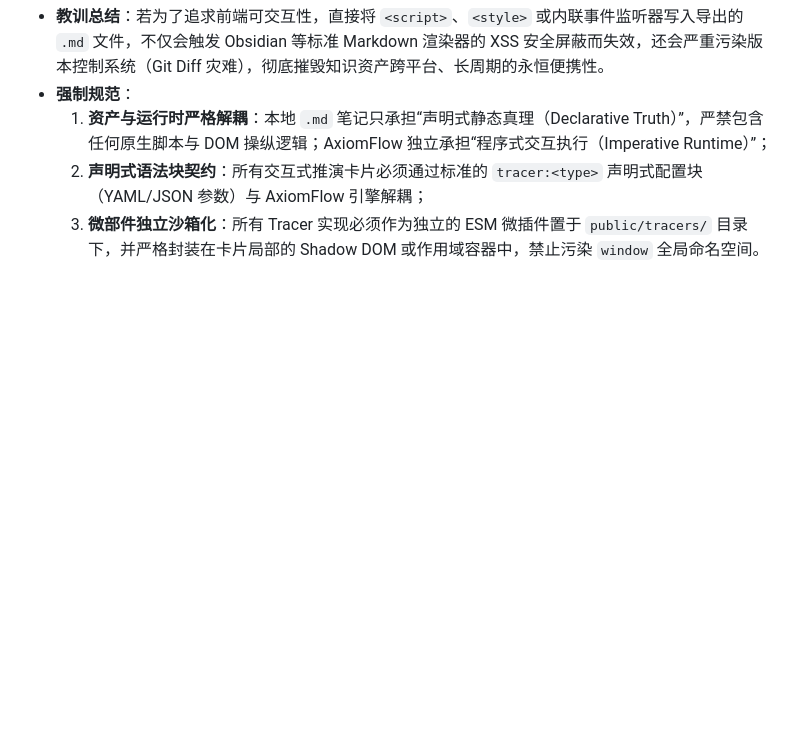
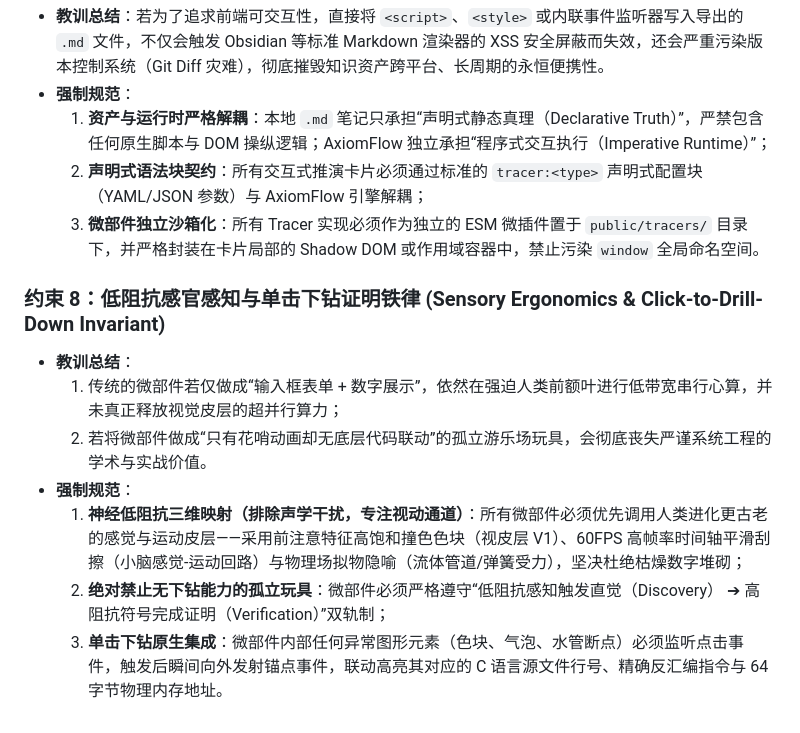
Before and after one commit to lzl86/AxiomFlow, a Markdown page: docs/adrs/ADR-02-MVP敏捷迭代路线图.md, the part around one of its changes. GitHub-like rendering; blank space fills up the shorter version.

Commit message:
docs(adr): integrate sensory ergonomics and click-to-drill-down invariant into ADR-02

`````diff
--- a/docs/adrs/ADR-02-MVP敏捷迭代路线图.md
+++ b/docs/adrs/ADR-02-MVP敏捷迭代路线图.md
@@ -211,3 +222,12 @@ AxiomFlow 起初仅为一个极简的原型脚本工程（工作区 `Tree`）。
   1. **资产与运行时严格解耦**：本地 `.md` 笔记只承担“声明式静态真理（Declarative Truth）”，严禁包含任何原生脚本与 DOM 操纵逻辑；AxiomFlow 独立承担“程序式交互执行（Imperative Runtime）”；
   2. **声明式语法块契约**：所有交互式推演卡片必须通过标准的 ````tracer:<type>```` 声明式配置块（YAML/JSON 参数）与 AxiomFlow 引擎解耦；
   3. **微部件独立沙箱化**：所有 Tracer 实现必须作为独立的 ESM 微插件置于 `public/tracers/` 目录下，并严格封装在卡片局部的 Shadow DOM 或作用域容器中，禁止污染 `window` 全局命名空间。
+
+### 约束 8：低阻抗感官感知与单击下钻证明铁律 (Sensory Ergonomics & Click-to-Drill-Down Invariant)
+* **教训总结**：
+  1. 传统的微部件若仅做成“输入框表单 + 数字展示”，依然在强迫人类前额叶进行低带宽串行心算，并未真正释放视觉皮层的超并行算力；
+  2. 若将微部件做成“只有花哨动画却无底层代码联动”的孤立游乐场玩具，会彻底丧失严谨系统工程的学术与实战价值。
+* **强制规范**：
+  1. **神经低阻抗三维映射（排除声学干扰，专注视动通道）**：所有微部件必须优先调用人类进化更古老的感觉与运动皮层——采用前注意特征高饱和撞色色块（视皮层 V1）、60FPS 高帧率时间轴平滑刮擦（小脑感觉-运动回路）与物理场拟物隐喻（流体管道/弹簧受力），坚决杜绝枯燥数字堆砌；
+  2. **绝对禁止无下钻能力的孤立玩具**：微部件必须严格遵守“低阻抗感知触发直觉（Discovery） ➔ 高阻抗符号完成证明（Verification）”双轨制；
+  3. **单击下钻原生集成**：微部件内部任何异常图形元素（色块、气泡、水管断点）必须监听点击事件，触发后瞬间向外发射锚点事件，联动高亮其对应的 C 语言源文件行号、精确反汇编指令与 64 字节物理内存地址。
`````
Also changed, not shown: other parts of docs/adrs/ADR-02-MVP敏捷迭代路线图.md (+22 -11 lines).
